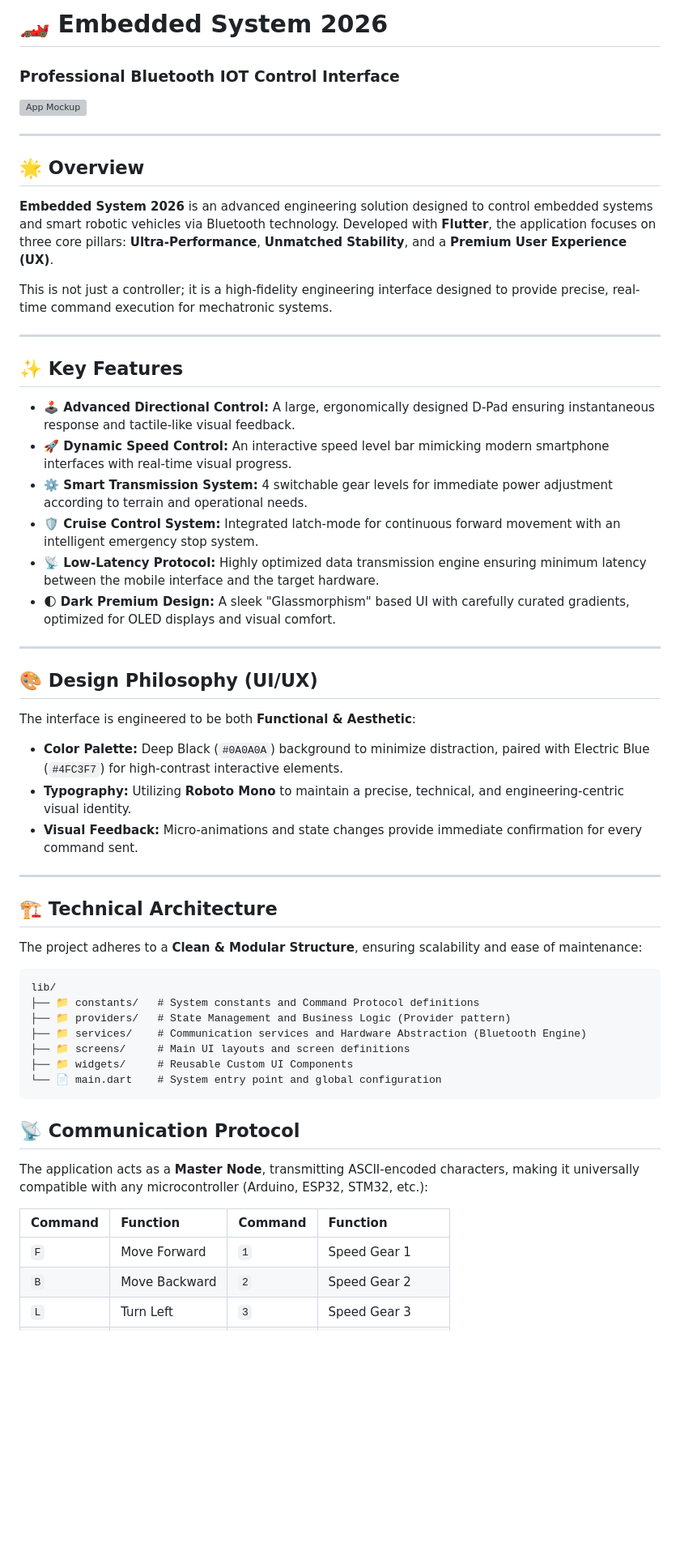
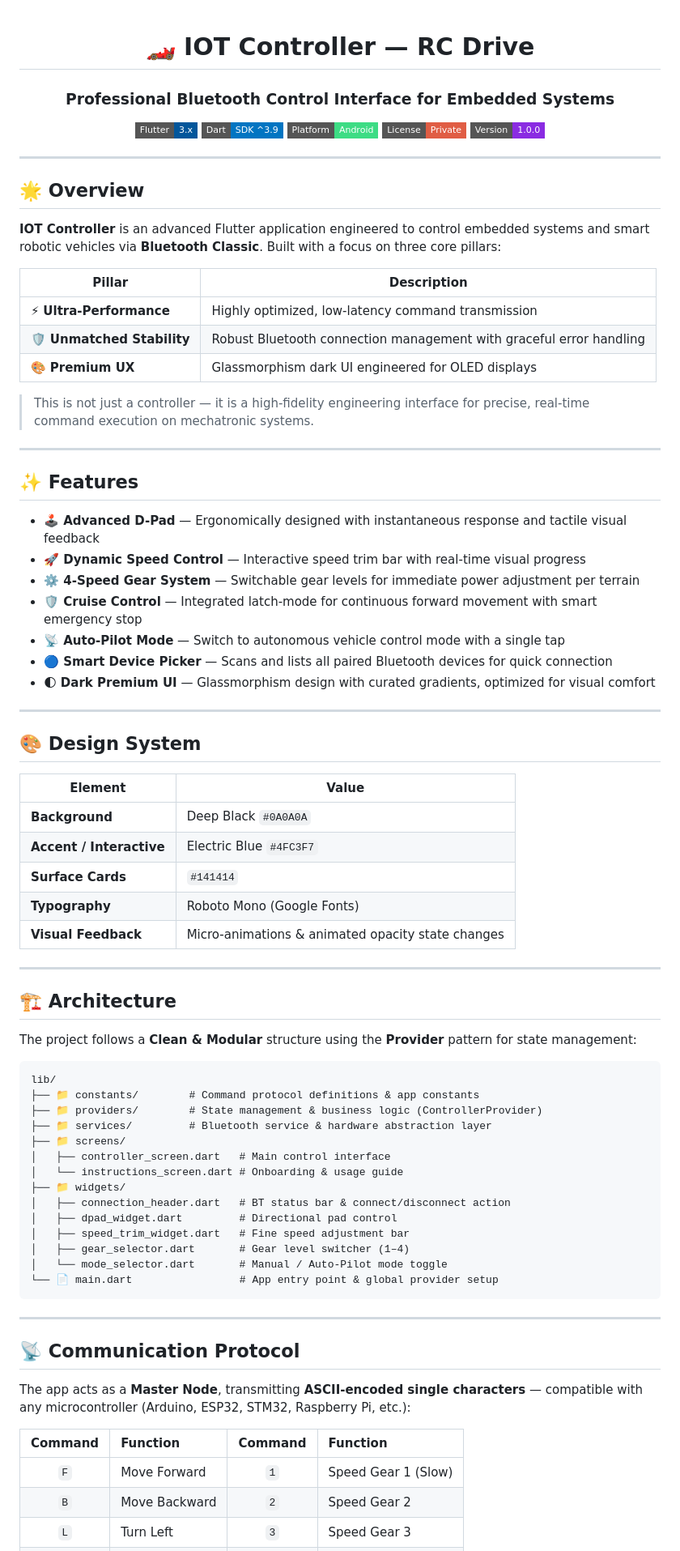
Before and after one commit to dev-momensalman/IOT_Controller, a Markdown page: README.md, the part around one of its changes. Shown at 81% size. GitHub-like rendering; badges without logos; blank space fills up the shorter version; grey boxes are pictures that could not be loaded.

````diff
--- a/README.md
+++ b/README.md
@@ -1,57 +1,86 @@
-# 🏎️ Embedded System 2026
-### Professional Bluetooth IOT Control Interface
+<div align="center">
 
-![App Mockup](file:///C:/Users/momen/.gemini/antigravity/brain/0de44d7f-35d6-4e6c-9550-55c0fda9599a/app_ui_mockup_1778616041210.png)
+# 🏎️ IOT Controller — RC Drive
+
+### Professional Bluetooth Control Interface for Embedded Systems
+
+[![Flutter](https://img.shields.io/badge/Flutter-3.x-02569B?style=flat-square&logo=flutter&logoColor=white)](https://flutter.dev)
+[![Dart](https://img.shields.io/badge/Dart-SDK_^3.9-0175C2?style=flat-square&logo=dart&logoColor=white)](https://dart.dev)
+[![Platform](https://img.shields.io/badge/Platform-Android-3DDC84?style=flat-square&logo=android&logoColor=white)](https://developer.android.com)
+[![License](https://img.shields.io/badge/License-Private-red?style=flat-square)](/)
+[![Version](https://img.shields.io/badge/Version-1.0.0-blueviolet?style=flat-square)](/)
+
+</div>
 
 ---
 
 ## 🌟 Overview
-**Embedded System 2026** is an advanced engineering solution designed to control embedded systems and smart robotic vehicles via Bluetooth technology. Developed with **Flutter**, the application focuses on three core pillars: **Ultra-Performance**, **Unmatched Stability**, and a **Premium User Experience (UX)**.
 
-This is not just a controller; it is a high-fidelity engineering interface designed to provide precise, real-time command execution for mechatronic systems.
+**IOT Controller** is an advanced Flutter application engineered to control embedded systems and smart robotic vehicles via **Bluetooth Classic**. Built with a focus on three core pillars:
+
+| Pillar | Description |
+|---|---|
+| ⚡ **Ultra-Performance** | Highly optimized, low-latency command transmission |
+| 🛡️ **Unmatched Stability** | Robust Bluetooth connection management with graceful error handling |
+| 🎨 **Premium UX** | Glassmorphism dark UI engineered for OLED displays |
+
+> This is not just a controller — it is a high-fidelity engineering interface for precise, real-time command execution on mechatronic systems.
 
 ---
 
-## ✨ Key Features
+## ✨ Features
 
-- **🕹️ Advanced Directional Control:** A large, ergonomically designed D-Pad ensuring instantaneous response and tactile-like visual feedback.
-- **🚀 Dynamic Speed Control:** An interactive speed level bar mimicking modern smartphone interfaces with real-time visual progress.
-- **⚙️ Smart Transmission System:** 4 switchable gear levels for immediate power adjustment according to terrain and operational needs.
-- **🛡️ Cruise Control System:** Integrated latch-mode for continuous forward movement with an intelligent emergency stop system.
-- **📡 Low-Latency Protocol:** Highly optimized data transmission engine ensuring minimum latency between the mobile interface and the target hardware.
-- **🌓 Dark Premium Design:** A sleek "Glassmorphism" based UI with carefully curated gradients, optimized for OLED displays and visual comfort.
+- **🕹️ Advanced D-Pad** — Ergonomically designed with instantaneous response and tactile visual feedback
+- **🚀 Dynamic Speed Control** — Interactive speed trim bar with real-time visual progress
+- **⚙️ 4-Speed Gear System** — Switchable gear levels for immediate power adjustment per terrain
+- **🛡️ Cruise Control** — Integrated latch-mode for continuous forward movement with smart emergency stop
+- **📡 Auto-Pilot Mode** — Switch to autonomous vehicle control mode with a single tap
+- **🔵 Smart Device Picker** — Scans and lists all paired Bluetooth devices for quick connection
+- **🌓 Dark Premium UI** — Glassmorphism design with curated gradients, optimized for visual comfort
 
 ---
 
-## 🎨 Design Philosophy (UI/UX)
+## 🎨 Design System
 
-The interface is engineered to be both **Functional & Aesthetic**:
-- **Color Palette:** Deep Black (`#0A0A0A`) background to minimize distraction, paired with Electric Blue (`#4FC3F7`) for high-contrast interactive elements.
-- **Typography:** Utilizing **Roboto Mono** to maintain a precise, technical, and engineering-centric visual identity.
-- **Visual Feedback:** Micro-animations and state changes provide immediate confirmation for every command sent.
+| Element | Value |
+|---|---|
+| **Background** | Deep Black `#0A0A0A` |
+| **Accent / Interactive** | Electric Blue `#4FC3F7` |
+| **Surface Cards** | `#141414` |
+| **Typography** | Roboto Mono (Google Fonts) |
+| **Visual Feedback** | Micro-animations & animated opacity state changes |
 
 ---
 
-## 🏗️ Technical Architecture
+## 🏗️ Architecture
 
-The project adheres to a **Clean & Modular Structure**, ensuring scalability and ease of maintenance:
+The project follows a **Clean & Modular** structure using the **Provider** pattern for state management:
 
 ```text
 lib/
-├── 📁 constants/   # System constants and Command Protocol definitions
-├── 📁 providers/   # State Management and Business Logic (Provider pattern)
-├── 📁 services/    # Communication services and Hardware Abstraction (Bluetooth Engine)
-├── 📁 screens/     # Main UI layouts and screen definitions
-├── 📁 widgets/     # Reusable Custom UI Components
-└── 📄 main.dart    # System entry point and global configuration
+├── 📁 constants/        # Command protocol definitions & app constants
+├── 📁 providers/        # State management & business logic (ControllerProvider)
+├── 📁 services/         # Bluetooth service & hardware abstraction layer
+├── 📁 screens/
+│   ├── controller_screen.dart   # Main control interface
+│   └── instructions_screen.dart # Onboarding & usage guide
+├── 📁 widgets/
+│   ├── connection_header.dart   # BT status bar & connect/disconnect action
+│   ├── dpad_widget.dart         # Directional pad control
+│   ├── speed_trim_widget.dart   # Fine speed adjustment bar
+│   ├── gear_selector.dart       # Gear level switcher (1–4)
+│   └── mode_selector.dart       # Manual / Auto-Pilot mode toggle
+└── 📄 main.dart                 # App entry point & global provider setup
 ```
+
+---
 
 ## 📡 Communication Protocol
 
-The application acts as a **Master Node**, transmitting ASCII-encoded characters, making it universally compatible with any microcontroller (Arduino, ESP32, STM32, etc.):
+The app acts as a **Master Node**, transmitting **ASCII-encoded single characters** — compatible with any microcontroller (Arduino, ESP32, STM32, Raspberry Pi, etc.):
 
 | Command | Function | Command | Function |
-| :--- | :--- | :--- | :--- |
-| `F` | Move Forward | `1` | Speed Gear 1 |
+|:---:|:---|:---:|:---|
+| `F` | Move Forward | `1` | Speed Gear 1 (Slow) |
 | `B` | Move Backward | `2` | Speed Gear 2 |
 | `L` | Turn Left | `3` | Speed Gear 3 |
````
Also changed, not shown: other parts of README.md (+68 -13 lines).
